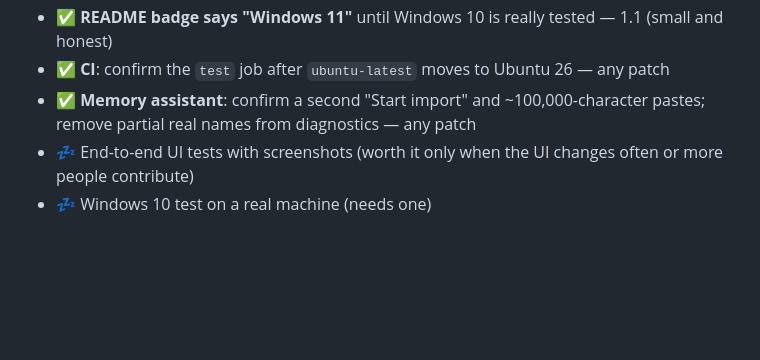
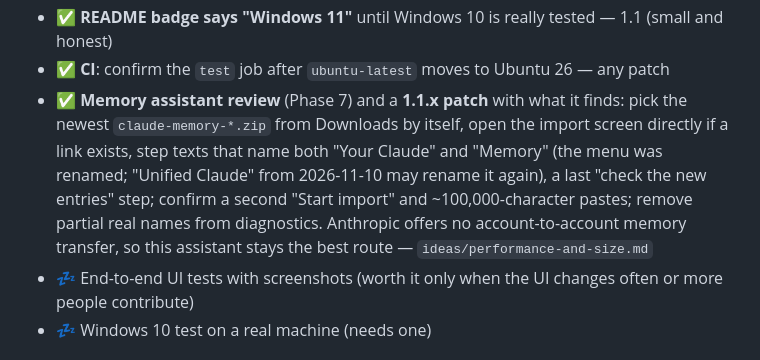
Before and after one commit to histuan/Claude-Launcher, a Markdown page: docs/IDEAS.md, the part around the change. Rendered like a GitHub page; blank space fills up the shorter version.

```diff
--- a/docs/IDEAS.md
+++ b/docs/IDEAS.md
@@ -135,8 +135,12 @@ Verdict: ✅ worth it · ⚠️ worth it with the change noted · 💤 fine but
 - ✅ **Contrast test** for every theme preset — 1.2
 - ✅ **README badge says "Windows 11"** until Windows 10 is really tested — 1.1 (small and honest)
 - ✅ **CI**: confirm the `test` job after `ubuntu-latest` moves to Ubuntu 26 — any patch
-- ✅ **Memory assistant**: confirm a second "Start import" and ~100,000-character pastes; remove partial real names
-  from diagnostics — any patch
+- ✅ **Memory assistant review** (Phase 7) and a **1.1.x patch** with what it finds: pick the newest
+  `claude-memory-*.zip` from Downloads by itself, open the import screen directly if a link exists, step texts that
+  name both "Your Claude" and "Memory" (the menu was renamed; "Unified Claude" from 2026-11-10 may rename it again),
+  a last "check the new entries" step; confirm a second "Start import" and ~100,000-character pastes; remove partial
+  real names from diagnostics. Anthropic offers no account-to-account memory transfer, so this assistant stays the
+  best route — `ideas/performance-and-size.md`
 - 💤 End-to-end UI tests with screenshots (worth it only when the UI changes often or more people contribute)
 - 💤 Windows 10 test on a real machine (needs one)
 
```
Also changed, not shown: docs/PHASES.md (+5 -2 lines), docs/ideas/performance-and-size.md (+17 -0 lines).
